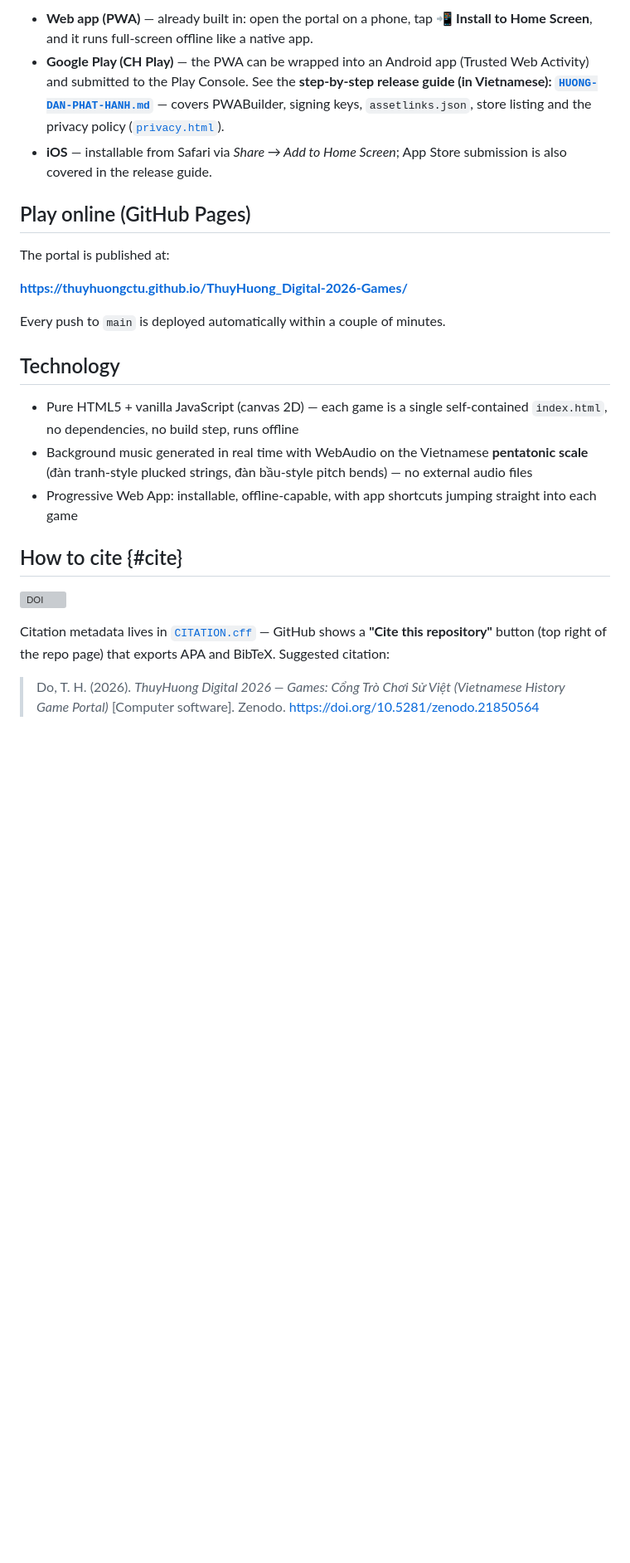
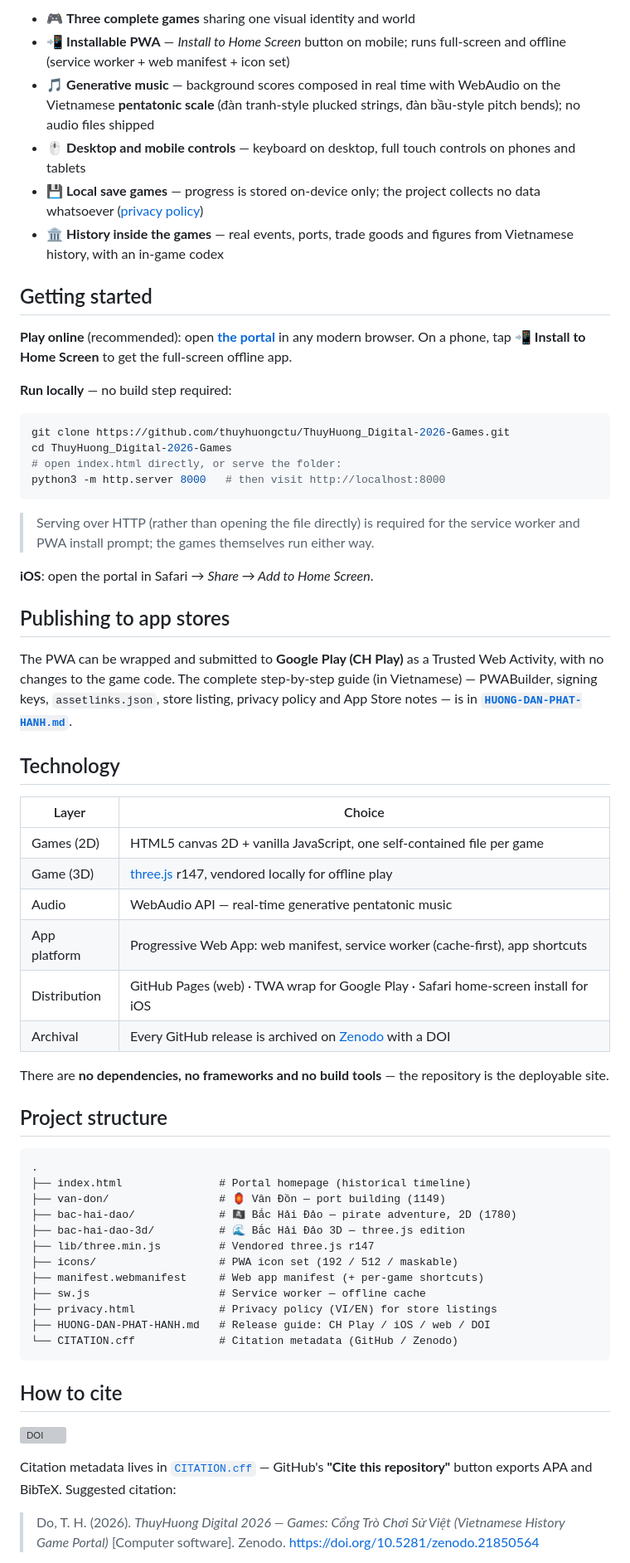
Before and after one commit to thuyhuongctu/ThuyHuong_Digital-2026-Games, a Markdown page: README.md, the part around one of its changes. Shown at 83% size. Drawn GitHub-style; blank space fills up the shorter version; grey boxes are pictures that could not be loaded.

Commit message:
Viết lại README chuyên nghiệp (#7)
Claude-Session: https://claude.ai/code/session_01TWjgp8XQCFNYSvxa9YHJZG

Co-authored-by: Claude <noreply@anthropic.com>

````diff
--- a/README.md
+++ b/README.md
@@ -60,41 +90,85 @@ combat, upgrades, music. The 2D version remains available side by side.
 
-- **Web app (PWA)** — already built in: open the portal on a phone, tap
-  **📲 Install to Home Screen**, and it runs full-screen offline like a
-  native app.
-- **Google Play (CH Play)** — the PWA can be wrapped into an Android app
-  (Trusted Web Activity) and submitted to the Play Console. See the
-  **step-by-step release guide (in Vietnamese):
-  [`HUONG-DAN-PHAT-HANH.md`](HUONG-DAN-PHAT-HANH.md)** — covers PWABuilder,
-  signing keys, `assetlinks.json`, store listing and the privacy policy
-  ([`privacy.html`](privacy.html)).
-- **iOS** — installable from Safari via *Share → Add to Home Screen*;
-  App Store submission is also covered in the release guide.
+- 🎮 **Three complete games** sharing one visual identity and world
+- 📲 **Installable PWA** — *Install to Home Screen* button on mobile;
+  runs full-screen and offline (service worker + web manifest + icon set)
+- 🎵 **Generative music** — background scores composed in real time with
+  WebAudio on the Vietnamese **pentatonic scale** (đàn tranh-style plucked
+  strings, đàn bầu-style pitch bends); no audio files shipped
+- 🖱️ **Desktop and mobile controls** — keyboard on desktop, full touch
+  controls on phones and tablets
+- 💾 **Local save games** — progress is stored on-device only; the project
+  collects no data whatsoever ([privacy policy](privacy.html))
+- 🏛️ **History inside the games** — real events, ports, trade goods and
+  figures from Vietnamese history, with an in-game codex
 
-## Play online (GitHub Pages)
+## Getting started
 
-The portal is published at:
+**Play online** (recommended):
+open **[the portal](https://thuyhuongctu.github.io/ThuyHuong_Digital-2026-Games/)**
+in any modern browser. On a phone, tap **📲 Install to Home Screen** to get
+the full-screen offline app.
 
-**https://thuyhuongctu.github.io/ThuyHuong_Digital-2026-Games/**
+**Run locally** — no build step required:
 
-Every push to `main` is deployed automatically within a couple of minutes.
+```bash
+git clone https://github.com/thuyhuongctu/ThuyHuong_Digital-2026-Games.git
+cd ThuyHuong_Digital-2026-Games
+# open index.html directly, or serve the folder:
+python3 -m http.server 8000   # then visit http://localhost:8000
+```
+
+> Serving over HTTP (rather than opening the file directly) is required for
+> the service worker and PWA install prompt; the games themselves run
+> either way.
+
+**iOS**: open the portal in Safari → *Share → Add to Home Screen*.
+
+## Publishing to app stores
+
+The PWA can be wrapped and submitted to **Google Play (CH Play)** as a
+Trusted Web Activity, with no changes to the game code. The complete
+step-by-step guide (in Vietnamese) — PWABuilder, signing keys,
+`assetlinks.json`, store listing, privacy policy and App Store notes — is
+in **[`HUONG-DAN-PHAT-HANH.md`](HUONG-DAN-PHAT-HANH.md)**.
 
 ## Technology
 
-- Pure HTML5 + vanilla JavaScript (canvas 2D) — each game is a single
-  self-contained `index.html`, no dependencies, no build step, runs offline
-- Background music generated in real time with WebAudio on the Vietnamese
-  **pentatonic scale** (đàn tranh-style plucked strings, đàn bầu-style pitch
-  bends) — no external audio files
-- Progressive Web App: installable, offline-capable, with app shortcuts
-  jumping straight into each game
+| Layer | Choice |
+|---|---|
+| Games (2D) | HTML5 canvas 2D + vanilla JavaScript, one self-contained file per game |
+| Game (3D) | [three.js](https://threejs.org/) r147, vendored locally for offline play |
+| Audio | WebAudio API — real-time generative pentatonic music |
+| App platform | Progressive Web App: web manifest, service worker (cache-first), app shortcuts |
+| Distribution | GitHub Pages (web) · TWA wrap for Google Play · Safari home-screen install for iOS |
+| Archival | Every GitHub release is archived on [Zenodo](https://doi.org/10.5281/zenodo.21850564) with a DOI |
 
-## How to cite {#cite}
+There are **no dependencies, no frameworks and no build tools** — the
+repository is the deployable site.
+
+## Project structure
+
+```
+.
+├── index.html               # Portal homepage (historical timeline)
+├── van-don/                 # 🏮 Vân Đồn — port building (1149)
+├── bac-hai-dao/             # 🏴‍☠️ Bắc Hải Đảo — pirate adventure, 2D (1780)
+├── bac-hai-dao-3d/          # 🌊 Bắc Hải Đảo 3D — three.js edition
+├── lib/three.min.js         # Vendored three.js r147
+├── icons/                   # PWA icon set (192 / 512 / maskable)
+├── manifest.webmanifest     # Web app manifest (+ per-game shortcuts)
+├── sw.js                    # Service worker — offline cache
+├── privacy.html             # Privacy policy (VI/EN) for store listings
+├── HUONG-DAN-PHAT-HANH.md   # Release guide: CH Play / iOS / web / DOI
+└── CITATION.cff             # Citation metadata (GitHub / Zenodo)
+```
+
+## How to cite
 
 [![DOI](https://zenodo.org/badge/DOI/10.5281/zenodo.21850564.svg)](https://doi.org/10.5281/zenodo.21850564)
 
-Citation metadata lives in [`CITATION.cff`](CITATION.cff) — GitHub shows a
-**"Cite this repository"** button (top right of the repo page) that exports
-APA and BibTeX. Suggested citation:
+Citation metadata lives in [`CITATION.cff`](CITATION.cff) — GitHub's
+**"Cite this repository"** button exports APA and BibTeX. Suggested
+citation:
 
 > Do, T. H. (2026). *ThuyHuong Digital 2026 — Games: Cổng Trò Chơi Sử Việt
 > (Vietnamese History Game Portal)* [Computer software]. Zenodo.
````
Also changed, not shown: other parts of README.md (+83 -45 lines).
